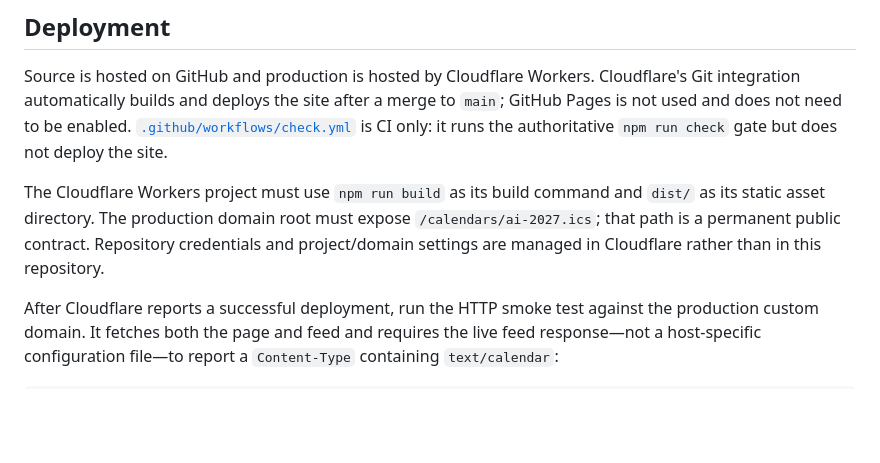
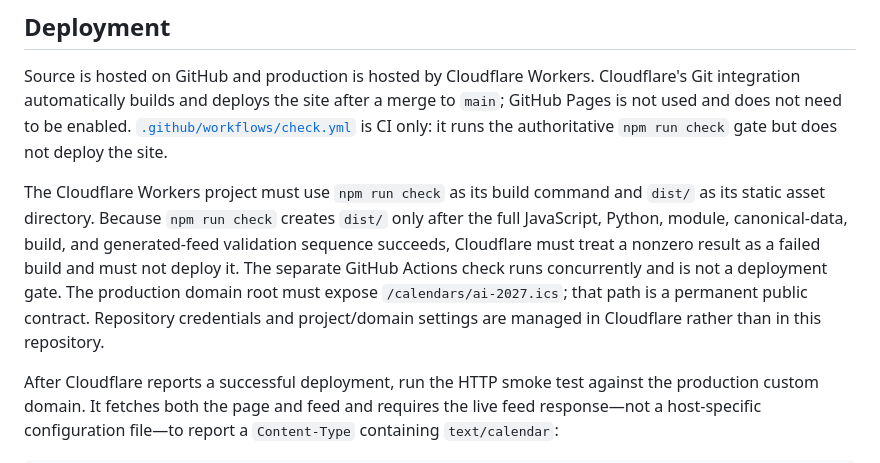
Before and after one commit to sinansays/ai-forecast-calendar, a Markdown page: README.md, the part around the change. Rendered like a GitHub page; blank space fills up the shorter version.

Commit message:
Gate Cloudflare deploys on full checks

```diff
--- a/README.md
+++ b/README.md
@@ -54,7 +54,7 @@ For sources other than AI 2027, follow the source-independent qualification, ext
 
 Source is hosted on GitHub and production is hosted by Cloudflare Workers. Cloudflare's Git integration automatically builds and deploys the site after a merge to `main`; GitHub Pages is not used and does not need to be enabled. [`.github/workflows/check.yml`](.github/workflows/check.yml) is CI only: it runs the authoritative `npm run check` gate but does not deploy the site.
 
-The Cloudflare Workers project must use `npm run build` as its build command and `dist/` as its static asset directory. The production domain root must expose `/calendars/ai-2027.ics`; that path is a permanent public contract. Repository credentials and project/domain settings are managed in Cloudflare rather than in this repository.
+The Cloudflare Workers project must use `npm run check` as its build command and `dist/` as its static asset directory. Because `npm run check` creates `dist/` only after the full JavaScript, Python, module, canonical-data, build, and generated-feed validation sequence succeeds, Cloudflare must treat a nonzero result as a failed build and must not deploy it. The separate GitHub Actions check runs concurrently and is not a deployment gate. The production domain root must expose `/calendars/ai-2027.ics`; that path is a permanent public contract. Repository credentials and project/domain settings are managed in Cloudflare rather than in this repository.
 
 After Cloudflare reports a successful deployment, run the HTTP smoke test against the production custom domain. It fetches both the page and feed and requires the live feed response—not a host-specific configuration file—to report a `Content-Type` containing `text/calendar`:
 
```
Also changed, not shown: CHANGELOG.md (+1 -0 lines), DECISIONS.md (+1 -1 lines).
